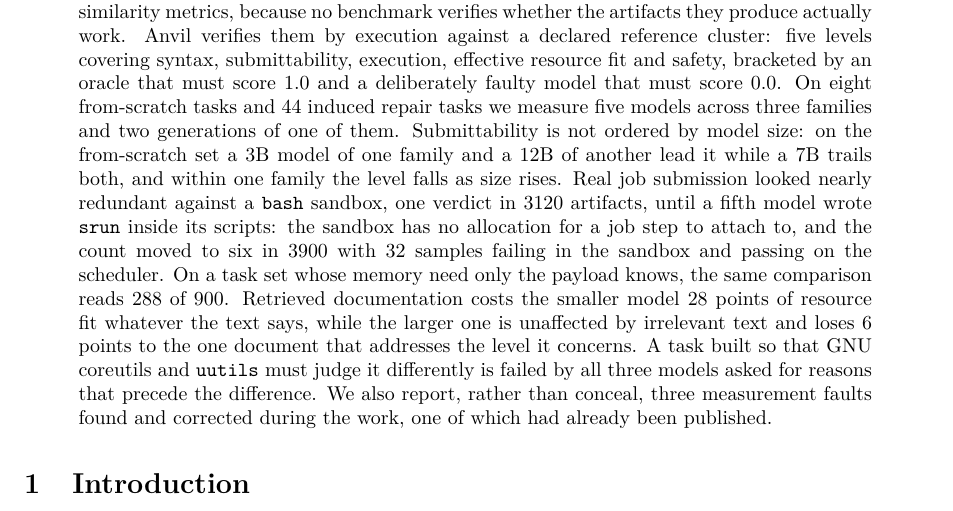
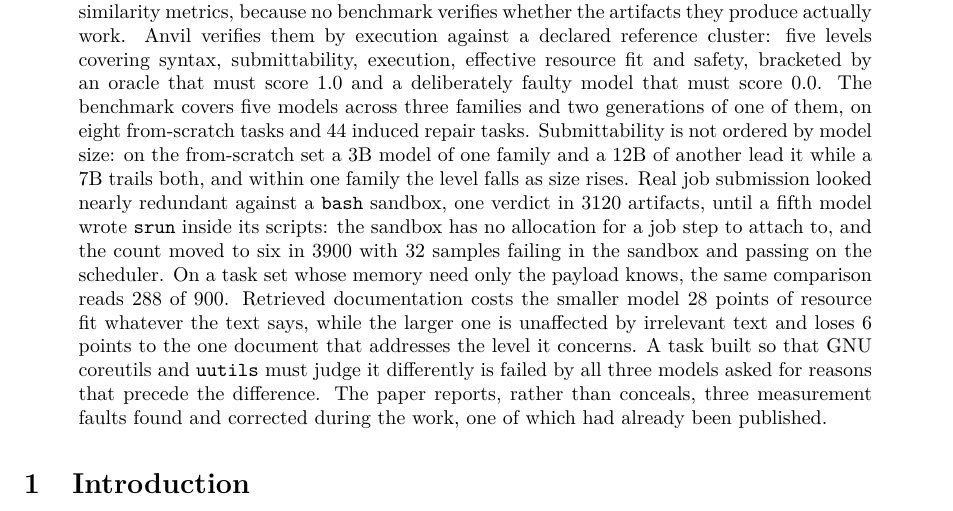
Before and after one commit to antoniorotundo2/anvil, a LaTeX paper (paper/anvil.tex): part of page 1 of 8, cut so that both start at the same text. Compiled offline with pdfLaTeX.

Commit message:
the abstract keeps the voice the paper uses

```diff
--- a/paper/anvil.tex
+++ b/paper/anvil.tex
@@ -63,22 +63,21 @@ Assistants that write SLURM job scripts for supercomputer users are evaluated wi
 metrics, because no benchmark verifies whether the artifacts they produce actually work. Anvil
 verifies them by execution against a declared reference cluster: five levels covering syntax,
 submittability, execution, effective resource fit and safety, bracketed by an oracle that must
-score $1.0$ and a deliberately faulty model that must score $0.0$. On eight from-scratch tasks and
-$44$ induced repair tasks we measure five models across three families and two generations of one
-of them. Submittability is not ordered by model size: on the from-scratch set a 3B model of one
-family and a 12B of another lead it while a 7B trails both, and within one family the level falls
-as size rises. Real job submission looked nearly redundant against a \texttt{bash} sandbox, one
-verdict in $3120$ artifacts, until a fifth model wrote \texttt{srun} inside its scripts: the
-sandbox has no allocation for a job step to attach to, and the count moved to six in $3900$ with
-$32$ samples failing in the sandbox and passing on the scheduler. On a task set whose memory need
-only the payload knows, the same comparison reads $288$ of $900$. Retrieved documentation costs
-the smaller model $28$ points of resource fit whatever the
-text says, while the larger one is unaffected by irrelevant text and loses $6$ points to the one
-document that addresses the level it concerns. A task built so that GNU coreutils and
-\texttt{uutils} must judge it differently is failed by all three models asked for reasons that
-precede the difference. We also report, rather than conceal, three measurement faults found and
-corrected
-during the work, one of which had already been published.
+score $1.0$ and a deliberately faulty model that must score $0.0$. The benchmark covers five
+models across three families and two generations of one of them, on eight from-scratch tasks and
+$44$ induced repair tasks. Submittability is not ordered by model size: on the from-scratch set a
+3B model of one family and a 12B of another lead it while a 7B trails both, and within one family
+the level falls as size rises. Real job submission looked nearly redundant against a \texttt{bash}
+sandbox, one verdict in $3120$ artifacts, until a fifth model wrote \texttt{srun} inside its
+scripts: the sandbox has no allocation for a job step to attach to, and the count moved to six in
+$3900$ with $32$ samples failing in the sandbox and passing on the scheduler. On a task set whose
+memory need only the payload knows, the same comparison reads $288$ of $900$. Retrieved
+documentation costs the smaller model $28$ points of resource fit whatever the text says, while
+the larger one is unaffected by irrelevant text and loses $6$ points to the one document that
+addresses the level it concerns. A task built so that GNU coreutils and \texttt{uutils} must judge
+it differently is failed by all three models asked for reasons that precede the difference. The
+paper reports, rather than conceals, three measurement faults found and corrected during the work,
+one of which had already been published.
 \end{abstract}
 
 \section{Introduction}
```
Also changed, not shown: paper/anvil.pdf, paper/anvil.tex (4 more changed lines).
